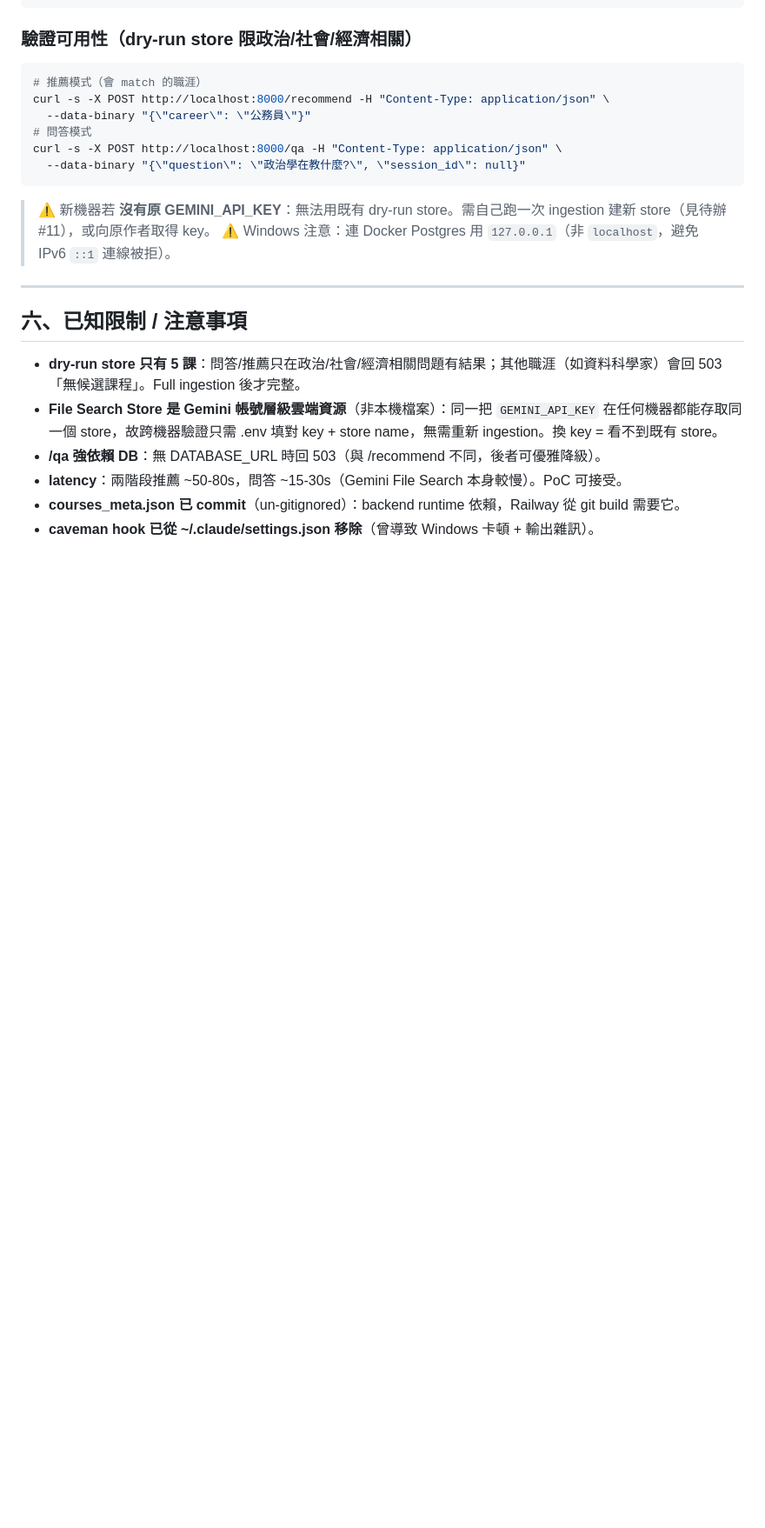
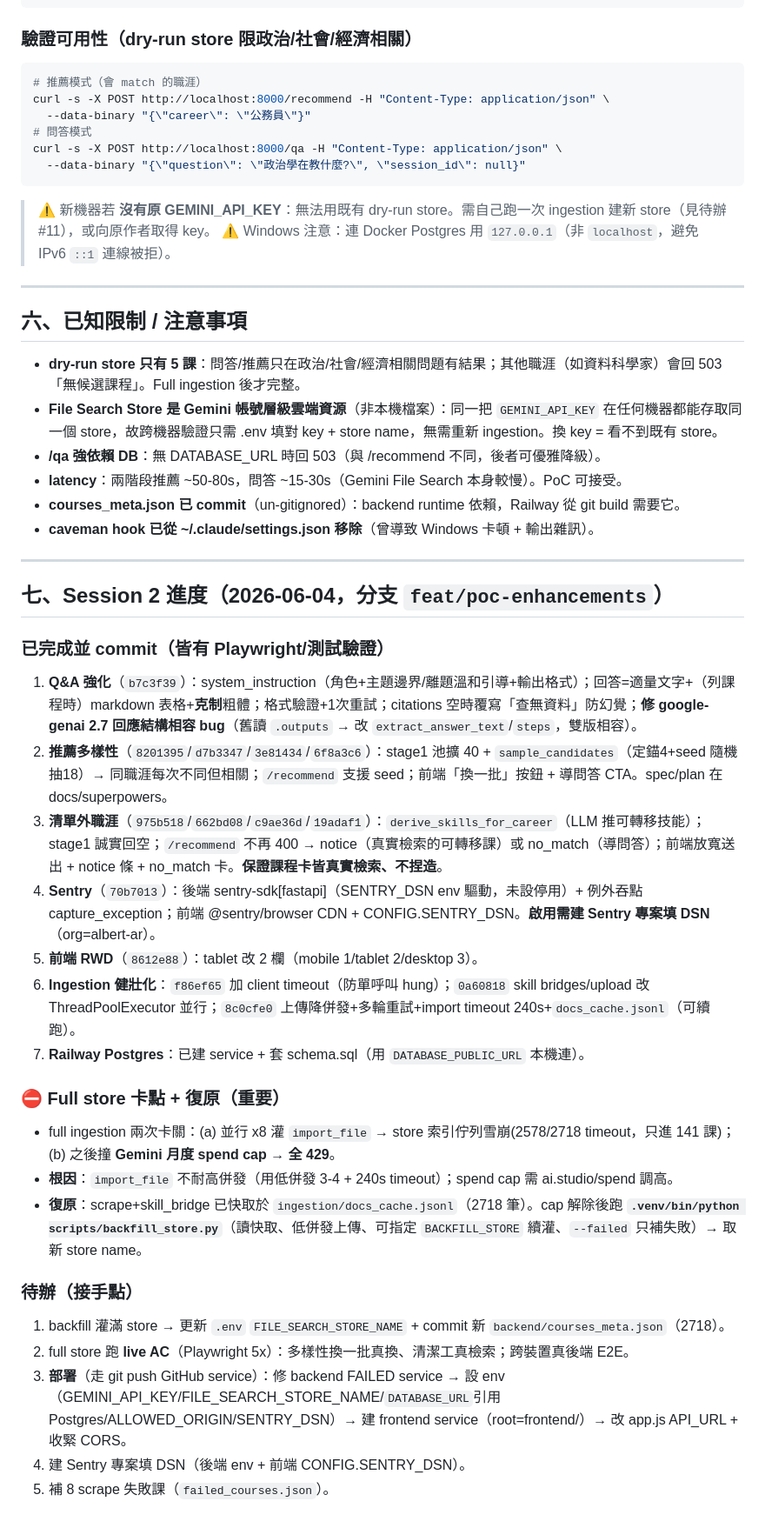
Before and after one commit to albertpeng678/NCCU-POC, a Markdown page: HANDOFF.md, the part around one of its changes. Shown at 87% size. Rendered like a GitHub page; blank space fills up the shorter version.

```diff
--- a/HANDOFF.md
+++ b/HANDOFF.md
@@ -165,3 +170,28 @@ curl -s -X POST http://localhost:8000/qa -H "Content-Type: application/json" \
 - **latency**：兩階段推薦 ~50-80s，問答 ~15-30s（Gemini File Search 本身較慢）。PoC 可接受。
 - **courses_meta.json 已 commit**（un-gitignored）：backend runtime 依賴，Railway 從 git build 需要它。
 - **caveman hook 已從 ~/.claude/settings.json 移除**（曾導致 Windows 卡頓 + 輸出雜訊）。
+
+---
+
+## 七、Session 2 進度（2026-06-04，分支 `feat/poc-enhancements`）
+
+### 已完成並 commit（皆有 Playwright/測試驗證）
+1. **Q&A 強化**（`b7c3f39`）：system_instruction（角色+主題邊界/離題溫和引導+輸出格式）；回答=適量文字+（列課程時）markdown 表格+**克制**粗體；格式驗證+1次重試；citations 空時覆寫「查無資料」防幻覺；**修 google-genai 2.7 回應結構相容 bug**（舊讀 `.outputs` → 改 `extract_answer_text`/`steps`，雙版相容）。
+2. **推薦多樣性**（`8201395`/`d7b3347`/`3e81434`/`6f8a3c6`）：stage1 池擴 40 + `sample_candidates`（定錨4+seed 隨機抽18）→ 同職涯每次不同但相關；`/recommend` 支援 seed；前端「換一批」按鈕 + 導問答 CTA。spec/plan 在 docs/superpowers。
+3. **清單外職涯**（`975b518`/`662bd08`/`c9ae36d`/`19adaf1`）：`derive_skills_for_career`（LLM 推可轉移技能）；stage1 誠實回空；`/recommend` 不再 400 → notice（真實檢索的可轉移課）或 no_match（導問答）；前端放寬送出 + notice 條 + no_match 卡。**保證課程卡皆真實檢索、不捏造**。
+4. **Sentry**（`70b7013`）：後端 sentry-sdk[fastapi]（SENTRY_DSN env 驅動，未設停用）+ 例外吞點 capture_exception；前端 @sentry/browser CDN + CONFIG.SENTRY_DSN。**啟用需建 Sentry 專案填 DSN**（org=albert-ar）。
+5. **前端 RWD**（`8612e88`）：tablet 改 2 欄（mobile 1/tablet 2/desktop 3）。
+6. **Ingestion 健壯化**：`f86ef65` 加 client timeout（防單呼叫 hung）；`0a60818` skill bridges/upload 改 ThreadPoolExecutor 並行；`8c0cfe0` 上傳降併發+多輪重試+import timeout 240s+`docs_cache.jsonl`（可續跑）。
+7. **Railway Postgres**：已建 service + 套 schema.sql（用 `DATABASE_PUBLIC_URL` 本機連）。
+
+### ⛔ Full store 卡點 + 復原（重要）
+- full ingestion 兩次卡關：(a) 並行 x8 灌 `import_file` → store 索引佇列雪崩(2578/2718 timeout，只進 141 課)；(b) 之後撞 **Gemini 月度 spend cap → 全 429**。
+- **根因**：`import_file` 不耐高併發（用低併發 3-4 + 240s timeout）；spend cap 需 ai.studio/spend 調高。
+- **復原**：scrape+skill_bridge 已快取於 `ingestion/docs_cache.jsonl`（2718 筆）。cap 解除後跑 **`.venv/bin/python scripts/backfill_store.py`**（讀快取、低併發上傳、可指定 `BACKFILL_STORE` 續灌、`--failed` 只補失敗）→ 取新 store name。
+
+### 待辦（接手點）
+1. backfill 灌滿 store → 更新 `.env` `FILE_SEARCH_STORE_NAME` + commit 新 `backend/courses_meta.json`（2718）。
+2. full store 跑 **live AC**（Playwright 5x）：多樣性換一批真換、清潔工真檢索；跨裝置真後端 E2E。
+3. **部署**（走 git push GitHub service）：修 backend FAILED service → 設 env（GEMINI_API_KEY/FILE_SEARCH_STORE_NAME/`DATABASE_URL`引用 Postgres/ALLOWED_ORIGIN/SENTRY_DSN）→ 建 frontend service（root=frontend/）→ 改 app.js API_URL + 收緊 CORS。
+4. 建 Sentry 專案填 DSN（後端 env + 前端 CONFIG.SENTRY_DSN）。
+5. 補 8 scrape 失敗課（`failed_courses.json`）。
```
Also changed, not shown: other parts of HANDOFF.md (+13 -8 lines).
